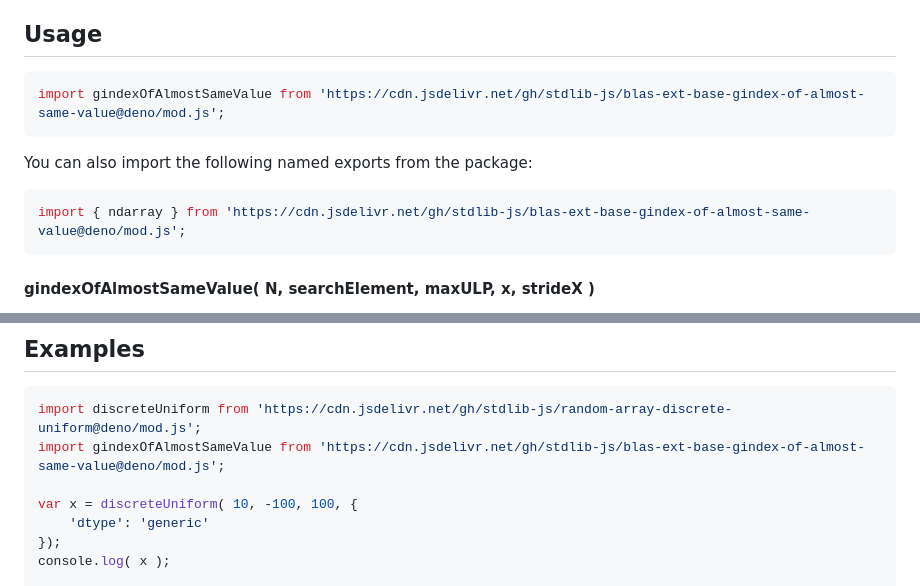
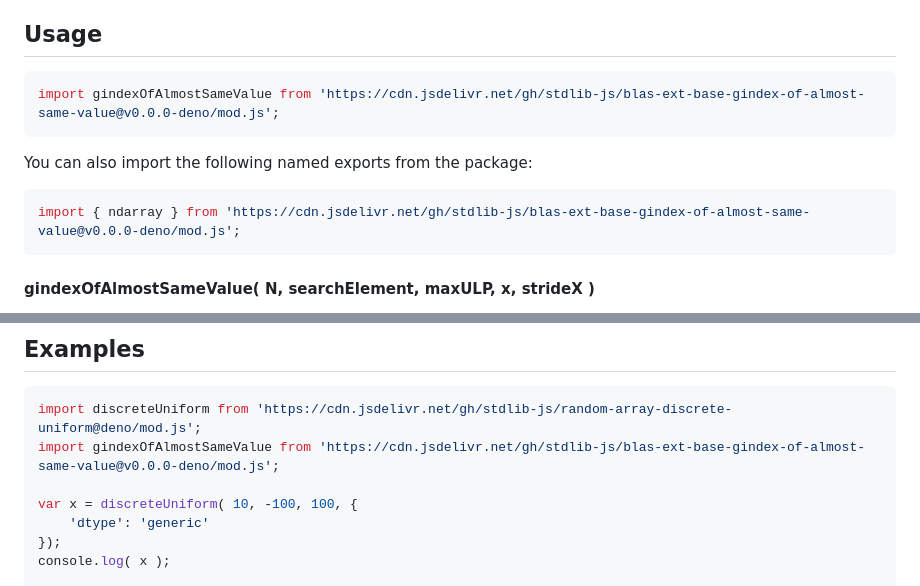
Before and after one commit to stdlib-js/blas-ext-base-gindex-of-almost-same-value, a Markdown page: README.md, 2 parts joined by grey strips. Rendered like a GitHub page.

Commit message:
Update README.md for Deno bundle v0.0.0

````diff
--- a/README.md
+++ b/README.md
@@ -52,13 +52,13 @@ limitations under the License.
 ## Usage
 
 ```javascript
-import gindexOfAlmostSameValue from 'https://cdn.jsdelivr.net/gh/stdlib-js/blas-ext-base-gindex-of-almost-same-value@deno/mod.js';
+import gindexOfAlmostSameValue from 'https://cdn.jsdelivr.net/gh/stdlib-js/blas-ext-base-gindex-of-almost-same-value@v0.0.0-deno/mod.js';
 ```
 
 You can also import the following named exports from the package:
 
 ```javascript
-import { ndarray } from 'https://cdn.jsdelivr.net/gh/stdlib-js/blas-ext-base-gindex-of-almost-same-value@deno/mod.js';
+import { ndarray } from 'https://cdn.jsdelivr.net/gh/stdlib-js/blas-ext-base-gindex-of-almost-same-value@v0.0.0-deno/mod.js';
 ```
 
 #### gindexOfAlmostSameValue( N, searchElement, maxULP, x, strideX )
@@ -170,7 +170,7 @@ var idx = gindexOfAlmostSameValue.ndarray( 3, 3.0, 1, x, 1, x.length-3 );
 
 ```javascript
 import discreteUniform from 'https://cdn.jsdelivr.net/gh/stdlib-js/random-array-discrete-uniform@deno/mod.js';
-import gindexOfAlmostSameValue from 'https://cdn.jsdelivr.net/gh/stdlib-js/blas-ext-base-gindex-of-almost-same-value@deno/mod.js';
+import gindexOfAlmostSameValue from 'https://cdn.jsdelivr.net/gh/stdlib-js/blas-ext-base-gindex-of-almost-same-value@v0.0.0-deno/mod.js';
 
 var x = discreteUniform( 10, -100, 100, {
     'dtype': 'generic'
````
